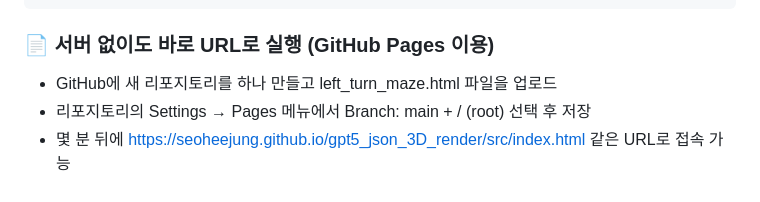
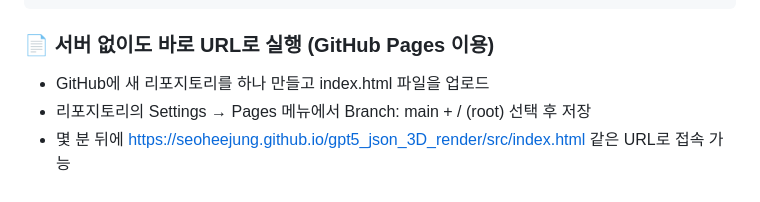
Before and after one commit to seoheejung/gpt5_json_3D_render, a Markdown page: README.md, the part around the change. Drawn GitHub-style.

````diff
--- a/README.md
+++ b/README.md
@@ -135,7 +135,7 @@ json_3D_render/
     └── index.html   # 단일 HTML 파일 (Three.js + OrbitControls + GLTFExporter)
 ```
 ### 📄 서버 없이도 바로 URL로 실행 (GitHub Pages 이용)
-- GitHub에 새 리포지토리를 하나 만들고 left_turn_maze.html 파일을 업로드
+- GitHub에 새 리포지토리를 하나 만들고 index.html 파일을 업로드
 - 리포지토리의 Settings → Pages 메뉴에서 Branch: main + / (root) 선택 후 저장
 - 몇 분 뒤에 https://seoheejung.github.io/gpt5_json_3D_render/src/index.html 같은 URL로 접속 가능
 
````
